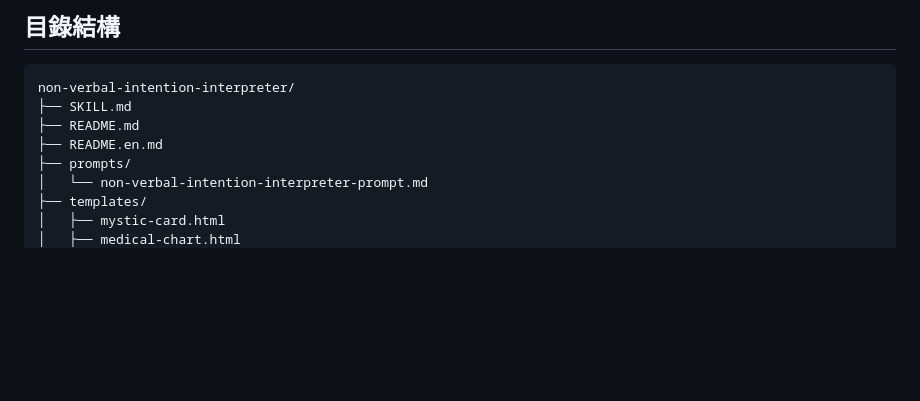
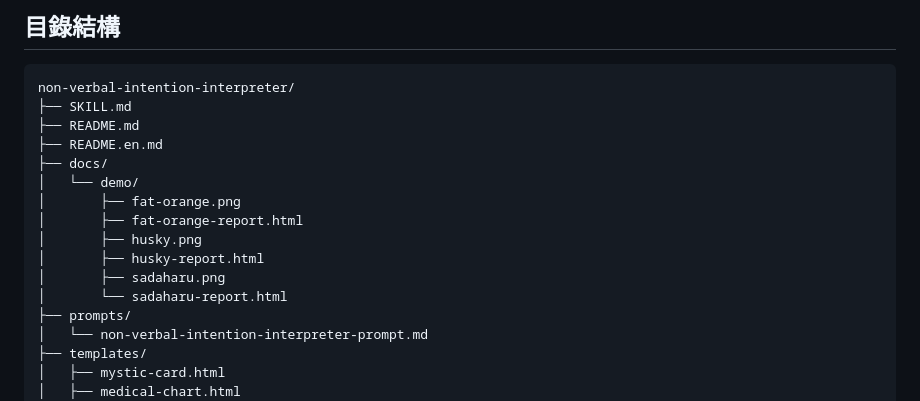
Before and after one commit to goodispeter/non-verbal-intention-interpreter, a Markdown page: README.md, the part around one of its changes. GitHub-like rendering; blank space fills up the shorter version.

```diff
--- a/README.md
+++ b/README.md
@@ -137,6 +170,14 @@ non-verbal-intention-interpreter/
 ├── SKILL.md
 ├── README.md
 ├── README.en.md
+├── docs/
+│   └── demo/
+│       ├── fat-orange.png
+│       ├── fat-orange-report.html
+│       ├── husky.png
+│       ├── husky-report.html
+│       ├── sadaharu.png
+│       └── sadaharu-report.html
 ├── prompts/
 │   └── non-verbal-intention-interpreter-prompt.md
 ├── templates/
```
Also changed, not shown: other parts of README.md (+57 -24 lines), README.en.md (+42 -1 lines), docs/demo/fat-orange.png (added), docs/demo/husky.png (added), docs/demo/sadaharu.png (added), 3 other files.
